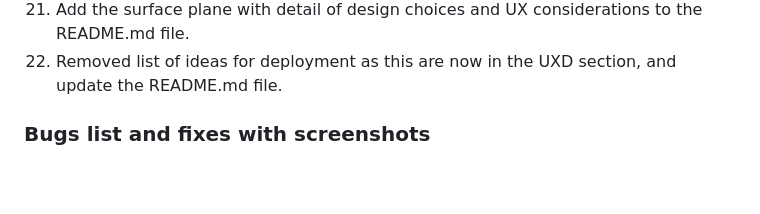
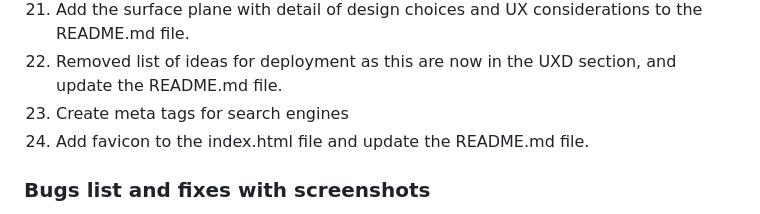
Before and after one commit to nicolasvalloriuk/siryuusphotography, a Markdown page: README.md, the part around the change. GitHub-like rendering; blank space fills up the shorter version.

Commit message:
Add favicon to the index.html fine and add the images to a new folder assets/images/favicon

```diff
--- a/README.md
+++ b/README.md
@@ -253,6 +253,8 @@ This is a guide to know where i am at, and to track the commitments so i can hav
 20. Workspace updated
 21. Add the surface plane with detail of design choices and UX considerations to the README.md file.
 22. Removed list of ideas for deployment as this are now in the UXD section, and update the README.md file.
+23. Create meta tags for search engines
+24. Add favicon to the index.html file and update the README.md file.
 
 ### Bugs list and fixes with screenshots
 
```
Also changed, not shown: assets/images/favicon/android-chrome-192x192.png (added), assets/images/favicon/android-chrome-512x512.png (added), assets/images/favicon/apple-touch-icon.png (added), assets/images/favicon/favicon-16x16.png (added), assets/images/favicon/favicon-32x32.png (added), 1 other file.
